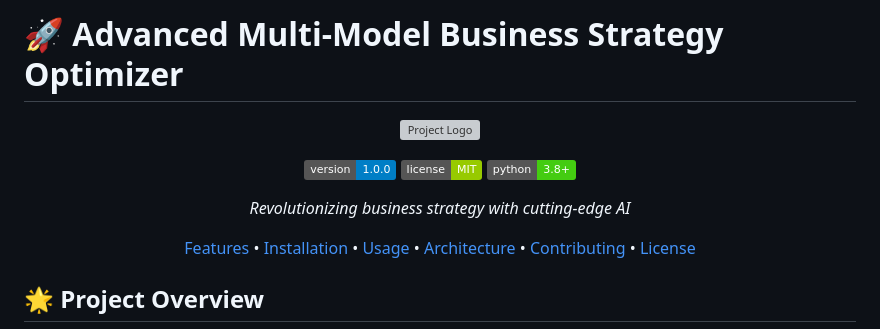
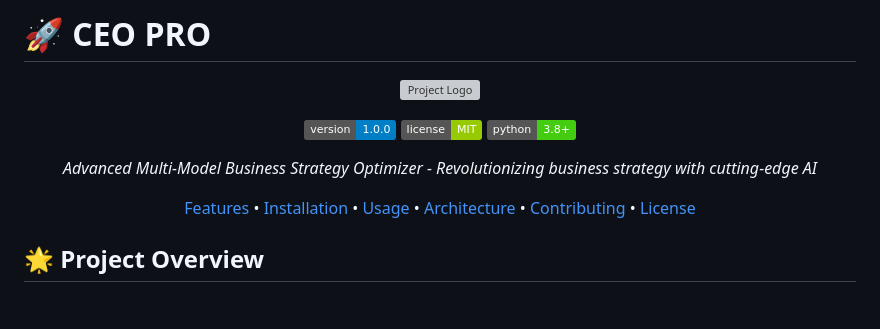
Before and after one commit to PixelPoser/CEO-Pro, a Markdown page: README.md, the part around the change printed below. Rendered like a GitHub page; badges without logos; blank space fills up the shorter version; grey boxes are pictures that could not be loaded.

```diff
--- a/README.md
+++ b/README.md
@@ -1,4 +1,4 @@
-# 🚀 Advanced Multi-Model Business Strategy Optimizer
+# 🚀 CEO PRO
 
 <div align="center">
 
@@ -9,7 +9,7 @@
 [![License](https://img.shields.io/badge/license-MIT-green.svg)](https://opensource.org/licenses/MIT)
 [![Python](https://img.shields.io/badge/python-3.8%2B-brightgreen.svg)](https://www.python.org/downloads/)
 
-*Revolutionizing business strategy with cutting-edge AI*
+*Advanced Multi-Model Business Strategy Optimizer - Revolutionizing business strategy with cutting-edge AI*
 
 [Features](#-key-features) • [Installation](#-installation) • [Usage](#-usage) • [Architecture](#-system-architecture) • [Contributing](#-contributing) • [License](#-license)
 
```
Also changed, not shown: other parts of README.md (+1 -1 lines).
